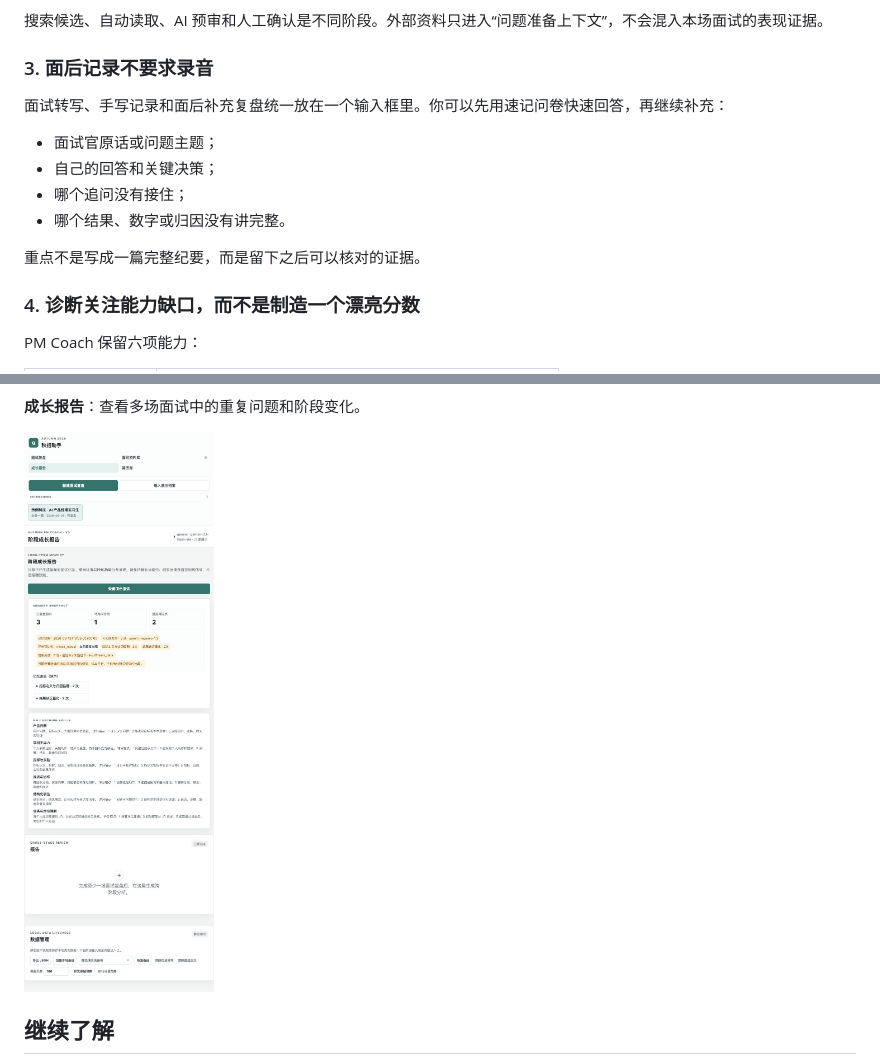
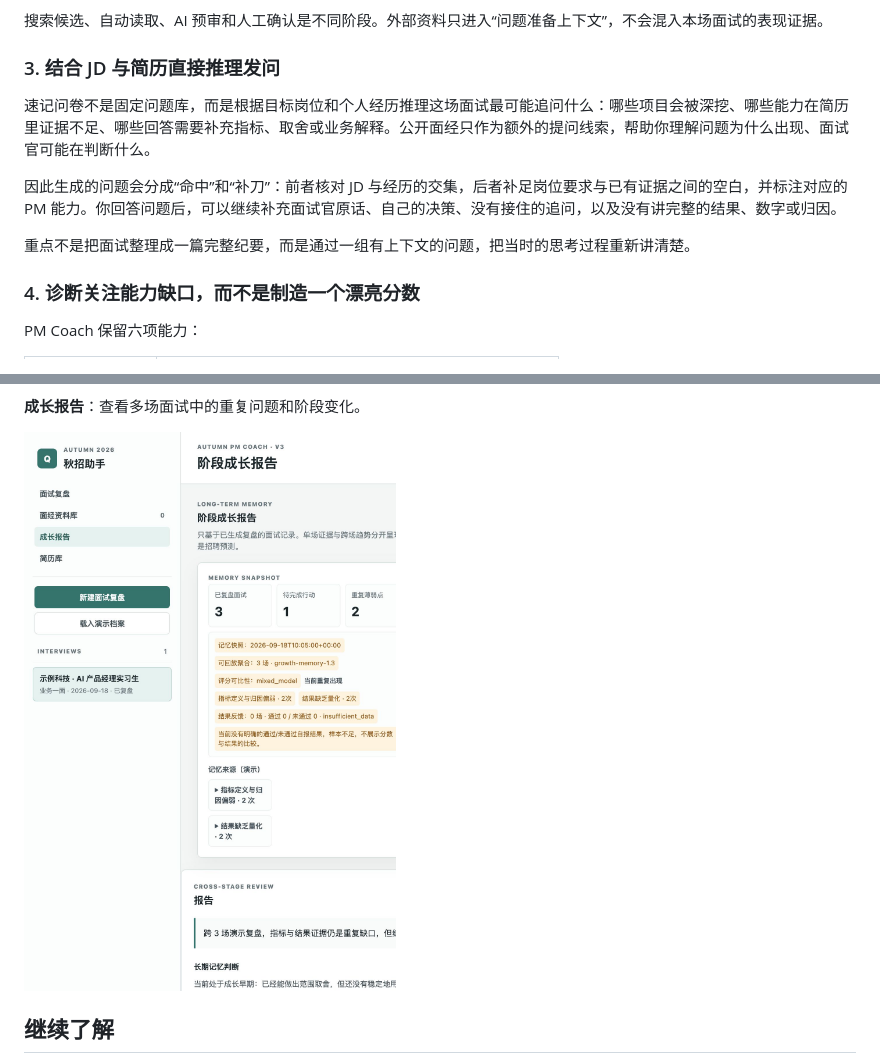
Before and after one commit to Vergessen428/project_resume, a Markdown page: README.md, 2 parts joined by grey strips. Rendered like a GitHub page; pictures changed too: docs/screenshots/04-growth-report.png.

Commit message:
Clarify JD-driven questioning and fix README screenshots

```diff
--- a/README.md
+++ b/README.md
@@ -74,16 +74,13 @@
 
 搜索候选、自动读取、AI 预审和人工确认是不同阶段。外部资料只进入“问题准备上下文”，不会混入本场面试的表现证据。
 
-### 3. 面后记录不要求录音
+### 3. 结合 JD 与简历直接推理发问
 
-面试转写、手写记录和面后补充复盘统一放在一个输入框里。你可以先用速记问卷快速回答，再继续补充：
+速记问卷不是固定问题库，而是根据目标岗位和个人经历推理这场面试最可能追问什么：哪些项目会被深挖、哪些能力在简历里证据不足、哪些回答需要补充指标、取舍或业务解释。公开面经只作为额外的提问线索，帮助你理解问题为什么出现、面试官可能在判断什么。
 
-- 面试官原话或问题主题；
-- 自己的回答和关键决策；
-- 哪个追问没有接住；
-- 哪个结果、数字或归因没有讲完整。
+因此生成的问题会分成“命中”和“补刀”：前者核对 JD 与经历的交集，后者补足岗位要求与已有证据之间的空白，并标注对应的 PM 能力。你回答问题后，可以继续补充面试官原话、自己的决策、没有接住的追问，以及没有讲完整的结果、数字或归因。
 
-重点不是写成一篇完整纪要，而是留下之后可以核对的证据。
+重点不是把面试整理成一篇完整纪要，而是通过一组有上下文的问题，把当时的思考过程重新讲清楚。
 
 ### 4. 诊断关注能力缺口，而不是制造一个漂亮分数
 
```
Also changed, not shown: docs/screenshots/01-review-workspace.png, docs/screenshots/02-review-output.png, docs/screenshots/03-research-library.png.
